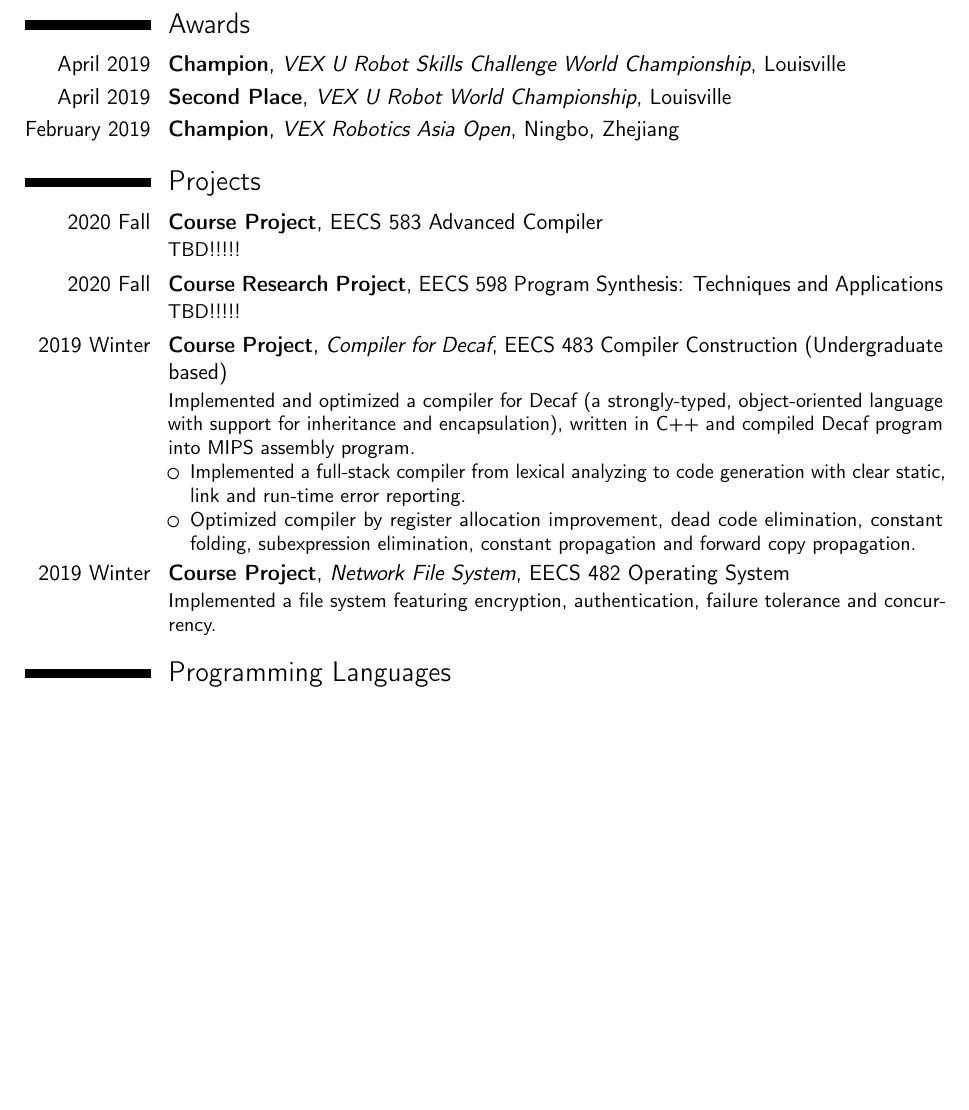
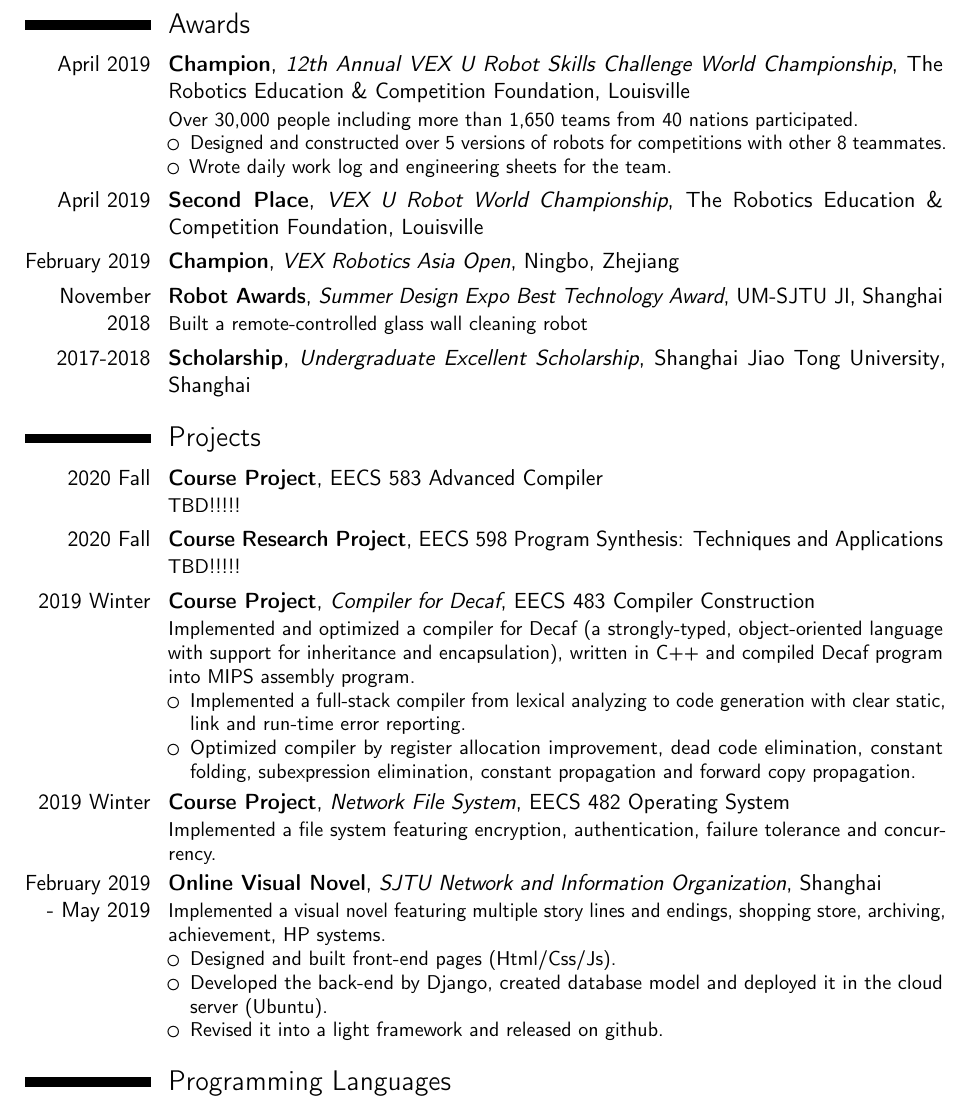
Before and after one commit to PPER/cv, a LaTeX CV (cv.tex): part of page 2 of 2 before the commit and part of page 2 of 3 after it, cut so that both start at the same text, the shorter picture padded with empty space. Compiled offline with pdfLaTeX.

Commit message:
revised version

```diff
--- a/cv.tex
+++ b/cv.tex
@@ -79,9 +79,17 @@
   \end{itemize}}
 
 \section{Awards}
-\cventry{April 2019}{Champion}{VEX U Robot Skills Challenge World Championship}{Louisville}{}{}
-\cventry{April 2019}{Second Place}{VEX U Robot World Championship}{Louisville}{}{}
-\cventry{February 2019}{Champion}{VEX Robotics Asia Open}{Ningbo, Zhejiang}{}{}
+\cventry{April 2019}{Champion}{12th Annual VEX U Robot Skills Challenge World Championship}{The Robotics Education \& Competition Foundation}{Louisville}{Over 30,000 people including more than 1,650 teams from 40 nations participated.
+\begin{itemize}
+  \item Designed and constructed over 5 versions of robots for competitions with other 8 teammates.
+	\item Wrote daily work log and engineering sheets for the team.
+  \end{itemize}
+}
+\cventry{April 2019}{Second Place}{VEX U Robot World Championship}{The Robotics Education \& Competition Foundation}{Louisville}{}
+\cventry{February 2019}{Champion}{VEX Robotics Asia Open}{}{Ningbo, Zhejiang}{}
+\cventry{November 2018}{Robot Awards}{Summer Design Expo Best Technology Award}{UM-SJTU JI}{Shanghai}{Built a remote-controlled glass wall cleaning robot}
+\cventry{2017-2018}{Scholarship}{Undergraduate Excellent Scholarship}{Shanghai Jiao Tong University}{Shanghai}{}
+
 \section{Projects}
 \cventry{2020 Fall}{Course Project}{}{}{EECS 583 Advanced Compiler}{
 	TBD!!!!!
@@ -90,7 +98,7 @@
 	TBD!!!!!
 }
 \cventry{2019 Winter}{Course Project}{Compiler for Decaf}{EECS 483
-  Compiler Construction (Undergraduate based)}{}{
+  Compiler Construction}{}{
   Implemented and optimized a compiler for Decaf (a strongly-typed, object-oriented language with support for inheritance and
 encapsulation), written in C++ and compiled Decaf program into MIPS assembly program.
   \begin{itemize}
@@ -102,6 +110,15 @@ encapsulation), written in C++ and compiled Decaf program into MIPS assembly pro
 \cventry{2019 Winter}{Course Project}{Network File System}{EECS 482
   Operating System}{}{
   Implemented a file system featuring encryption, authentication, failure tolerance and concurrency.
+}
+
+\cventry{February 2019 - May 2019}{Online Visual Novel}{SJTU Network and Information Organization}{Shanghai}{}{
+	Implemented a visual novel featuring multiple story lines and endings, shopping store, archiving, achievement, HP systems.
+  \begin{itemize}
+  \item Designed and built front-end pages (Html/Css/Js).
+  \item Developed the back-end by Django, created database model and deployed it in the cloud server (Ubuntu).
+  \item Revised it into a light framework and released on github.
+  \end{itemize}
 }
 
 \section{Programming Languages}
```
Also changed, not shown: cv.pdf.
